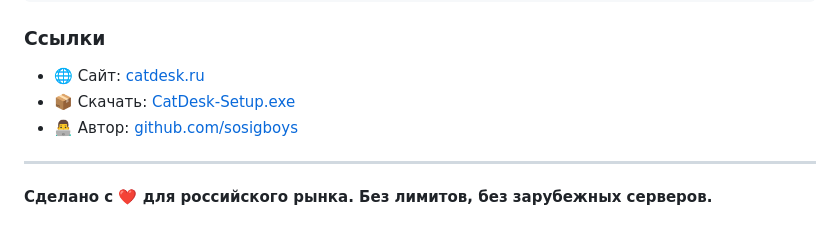
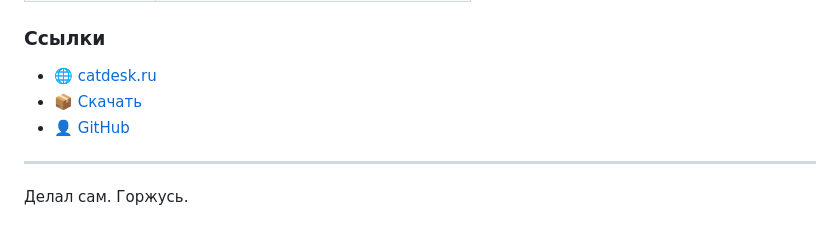
Before and after one commit to sosigboys/CatDesk, a Markdown page: README.md, the part around one of its changes. Drawn GitHub-style.

```diff
--- a/README.md
+++ b/README.md
@@ -253,10 +231,10 @@ npm run build:linux  # Linux .rpm/.AppImage
 
 ### Ссылки
 
-- 🌐 Сайт: [catdesk.ru](https://catdesk.ru)
-- 📦 Скачать: [CatDesk-Setup.exe](https://catdesk.ru/CatDesk-Setup.exe)
-- 👨‍💻 Автор: [github.com/sosigboys](https://github.com/sosigboys)
+- 🌐 [catdesk.ru](https://catdesk.ru)
+- 📦 [Скачать](https://catdesk.ru/CatDesk-Setup.exe)
+- 👤 [GitHub](https://github.com/sosigboys)
 
 ---
 
-**Сделано с ❤️ для российского рынка. Без лимитов, без зарубежных серверов.**
+Делал сам. Горжусь.
```
Also changed, not shown: other parts of README.md (+38 -60 lines).
